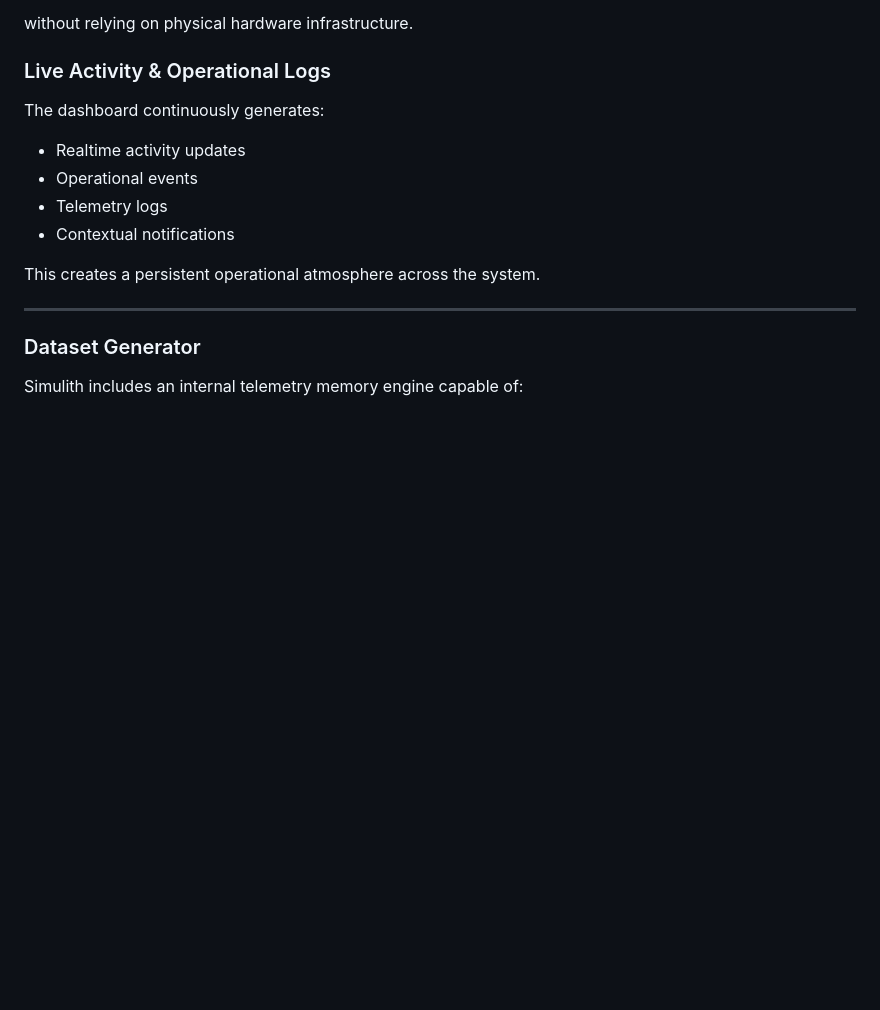
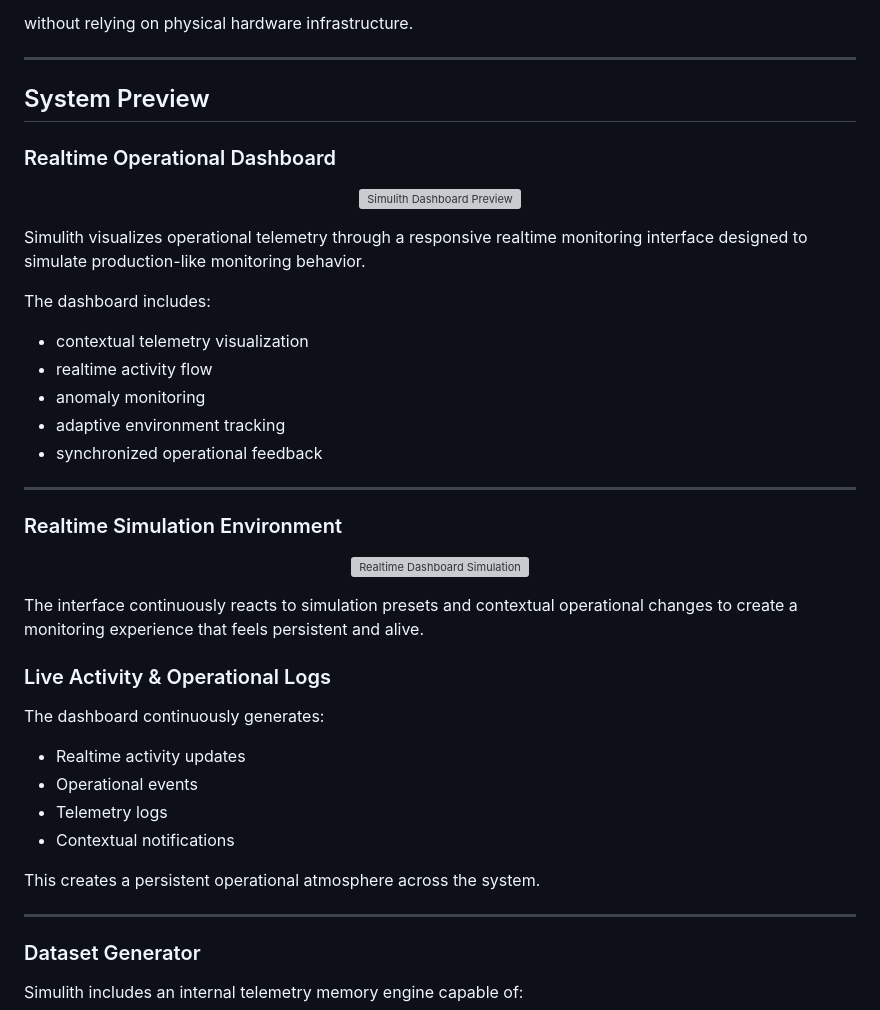
Before and after one commit to Maulina2705/iot-dataset-generator, a Markdown page: README.md, the part around the change. Drawn GitHub-style; blank space fills up the shorter version; grey boxes are pictures that could not be loaded.

```diff
--- a/README.md
+++ b/README.md
@@ -51,6 +51,36 @@ The platform continuously simulates operational behavior including:
 * operational logging
 
 without relying on physical hardware infrastructure.
+
+---
+
+## System Preview
+
+### Realtime Operational Dashboard
+
+<p align="center">
+  <img src="./assets/branding/dashboard.png" width="100%" alt="Simulith Dashboard Preview"/>
+</p>
+
+Simulith visualizes operational telemetry through a responsive realtime monitoring interface designed to simulate production-like monitoring behavior.
+
+The dashboard includes:
+
+* contextual telemetry visualization
+* realtime activity flow
+* anomaly monitoring
+* adaptive environment tracking
+* synchronized operational feedback
+
+---
+
+### Realtime Simulation Environment
+
+<p align="center">
+  <img src="./assets/branding/dashboard.gif" width="100%" alt="Realtime Dashboard Simulation"/>
+</p>
+
+The interface continuously reacts to simulation presets and contextual operational changes to create a monitoring experience that feels persistent and alive.
 
 ### Live Activity & Operational Logs
 
```
